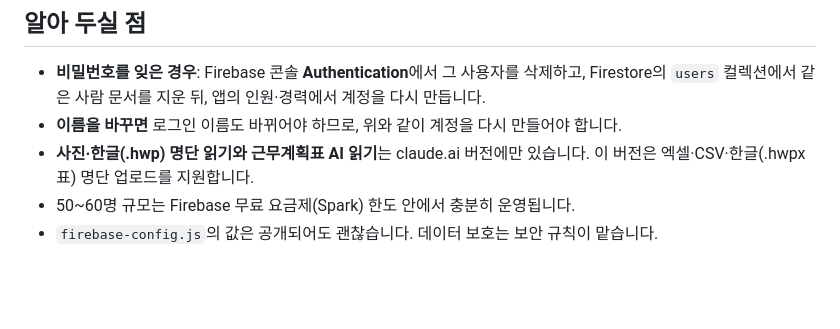
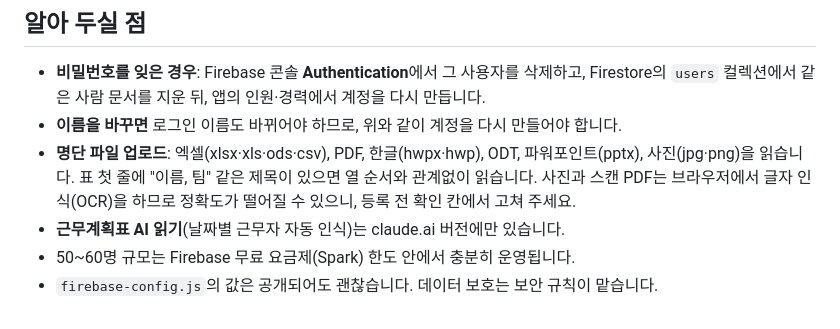
Before and after one commit to mmu1072-lang/duty-roster, a Markdown page: README.md, the part around the change. GitHub-like rendering; blank space fills up the shorter version.

```diff
--- a/README.md
+++ b/README.md
@@ -49,6 +49,7 @@ claude.ai 계정 없이 **이름과 비밀번호**로 로그인합니다.
 
 - **비밀번호를 잊은 경우**: Firebase 콘솔 **Authentication**에서 그 사용자를 삭제하고, Firestore의 `users` 컬렉션에서 같은 사람 문서를 지운 뒤, 앱의 인원·경력에서 계정을 다시 만듭니다.
 - **이름을 바꾸면** 로그인 이름도 바뀌어야 하므로, 위와 같이 계정을 다시 만들어야 합니다.
-- **사진·한글(.hwp) 명단 읽기와 근무계획표 AI 읽기**는 claude.ai 버전에만 있습니다. 이 버전은 엑셀·CSV·한글(.hwpx 표) 명단 업로드를 지원합니다.
+- **명단 파일 업로드**: 엑셀(xlsx·xls·ods·csv), PDF, 한글(hwpx·hwp), ODT, 파워포인트(pptx), 사진(jpg·png)을 읽습니다. 표 첫 줄에 "이름, 팀" 같은 제목이 있으면 열 순서와 관계없이 읽습니다. 사진과 스캔 PDF는 브라우저에서 글자 인식(OCR)을 하므로 정확도가 떨어질 수 있으니, 등록 전 확인 칸에서 고쳐 주세요.
+- **근무계획표 AI 읽기**(날짜별 근무자 자동 인식)는 claude.ai 버전에만 있습니다.
 - 50~60명 규모는 Firebase 무료 요금제(Spark) 한도 안에서 충분히 운영됩니다.
 - `firebase-config.js`의 값은 공개되어도 괜찮습니다. 데이터 보호는 보안 규칙이 맡습니다.
```
